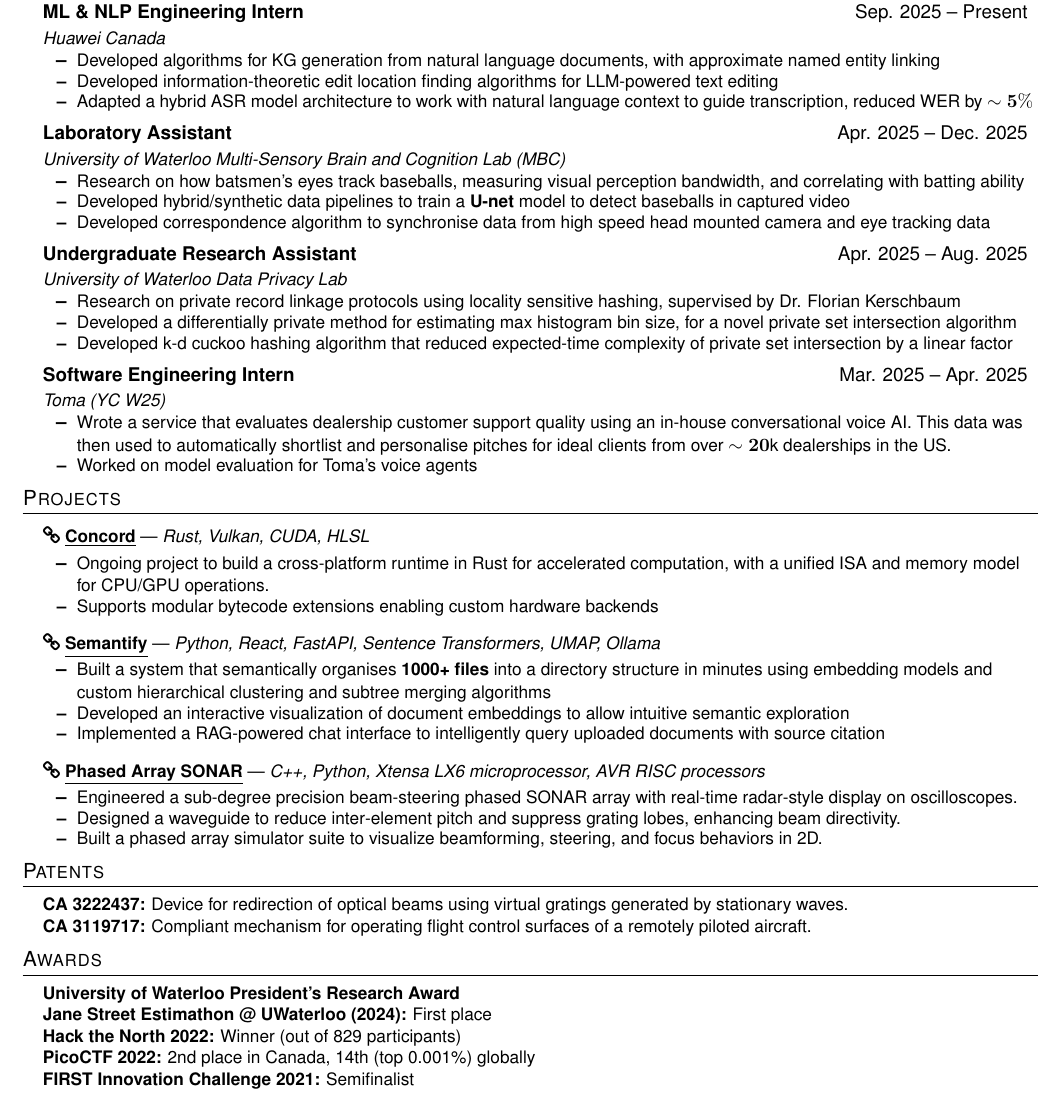
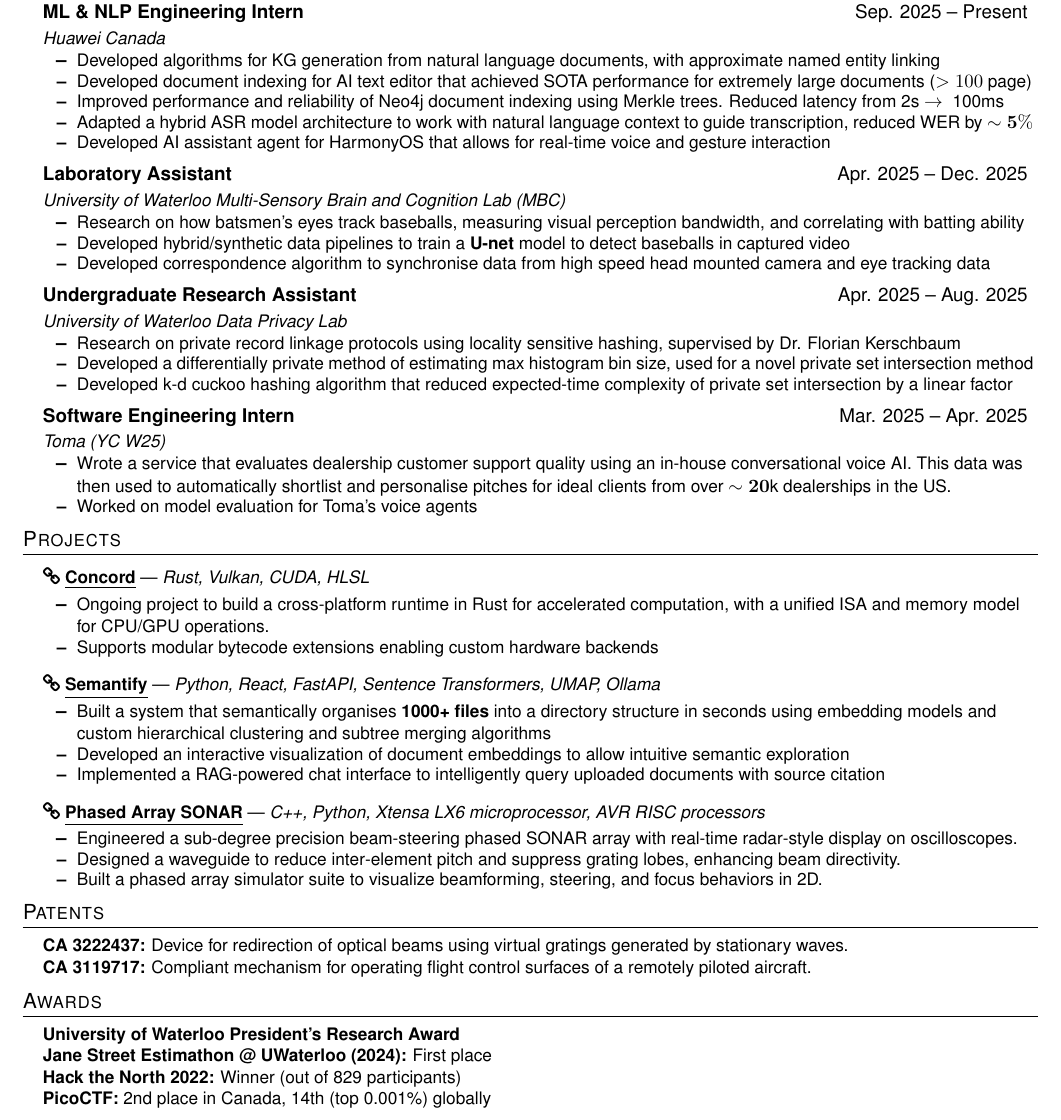
Before and after one commit to AayushPanda/aayushpanda.github.io, a LaTeX CV (resume_aayush_panda.tex): part of the page, cut so that both start at the same text. Compiled offline with pdfLaTeX.

Commit message:
update resume

```diff
--- a/resume_aayush_panda.tex
+++ b/resume_aayush_panda.tex
@@ -92,8 +92,10 @@
     \resumeSubheading{ML \& NLP Engineering Intern}{Sep. 2025 -- Present}{Huawei Canada}{}
     \resumeItemListStart
         \resumeItem{Developed algorithms for KG generation from natural language documents, with approximate named entity linking}
-        \resumeItem{Developed information-theoretic edit location finding algorithms for LLM-powered text editing}
+        \resumeItem{Developed document indexing for AI text editor that achieved SOTA performance for extremely large documents ($>100$ page)}
+        \resumeItem{Improved performance and reliability of Neo4j document indexing using Merkle trees. Reduced latency from 2s $\rightarrow$ ~100ms}
         \resumeItem{Adapted a hybrid ASR model architecture to work with natural language context to guide transcription, reduced WER by $\mathbf{\sim 5\%}$}
+        \resumeItem{Developed AI assistant agent for HarmonyOS that allows for real-time voice and gesture interaction }
     \resumeItemListEnd
 
     \resumeSubheading{Laboratory Assistant}{Apr. 2025 -- Dec. 2025}{University of Waterloo Multi-Sensory Brain and Cognition Lab (MBC)}{}
@@ -106,7 +108,7 @@
     \resumeSubheading{Undergraduate Research Assistant}{Apr. 2025 -- Aug. 2025}{University of Waterloo Data Privacy Lab}{}
     \resumeItemListStart
         \resumeItem{Research on private record linkage protocols using locality sensitive hashing, supervised by Dr. Florian Kerschbaum}
-        \resumeItem{Developed a differentially private method for estimating max histogram bin size, for a novel private set intersection algorithm}
+        \resumeItem{Developed a differentially private method of estimating max histogram bin size, used for a novel private set intersection method}
         \resumeItem{Developed k-d cuckoo hashing algorithm that reduced expected-time complexity of private set intersection by a linear factor}
     \resumeItemListEnd
 
@@ -130,7 +132,7 @@
 
     \resumeProjectHeading{Semantify}{Python, React, FastAPI, Sentence Transformers, UMAP, Ollama}{https://github.com/AayushPanda/semantify}
     \resumeItemListStart
-        \resumeItem{Built a system that semantically organises \textbf{1000+ files} into a directory structure in minutes using embedding models and custom hierarchical clustering and subtree merging algorithms}
+        \resumeItem{Built a system that semantically organises \textbf{1000+ files} into a directory structure in seconds using embedding models and custom hierarchical clustering and subtree merging algorithms}
         \resumeItem{Developed an interactive visualization of document embeddings to allow intuitive semantic exploration}
         \resumeItem{Implemented a RAG-powered chat interface to intelligently query uploaded documents with source citation}
     \resumeItemListEnd
@@ -162,8 +164,7 @@
     \resumeItem{\textbf{University of Waterloo President's Research Award}}
     \resumeItem{\textbf{Jane Street Estimathon @ UWaterloo (2024):} First place}
     \resumeItem{\textbf{Hack the North 2022:} Winner (out of 829 participants)}
-    \resumeItem{\textbf{PicoCTF 2022:} 2nd place in Canada, 14th (top 0.001\%) globally}
-    \resumeItem{\textbf{FIRST Innovation Challenge 2021:} Semifinalist}
+    \resumeItem{\textbf{PicoCTF:} 2nd place in Canada, 14th (top 0.001\%) globally}
 \skillListEnd
 
 
```
Also changed, not shown: resume_aayush_panda.pdf.
